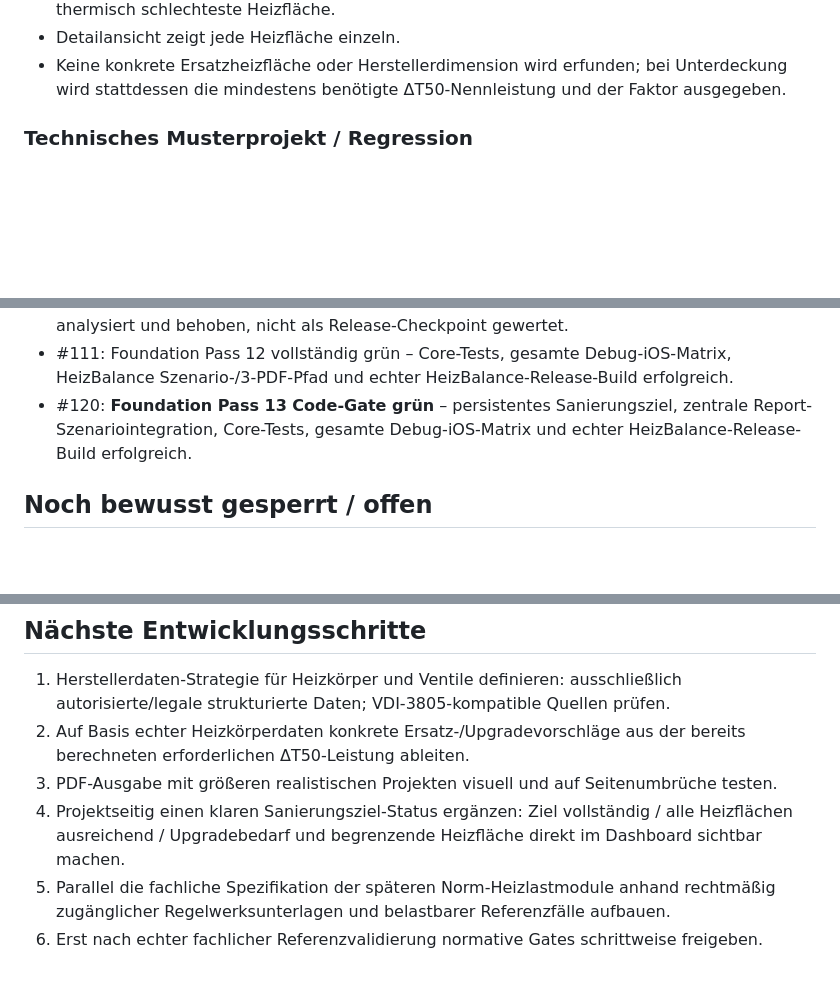
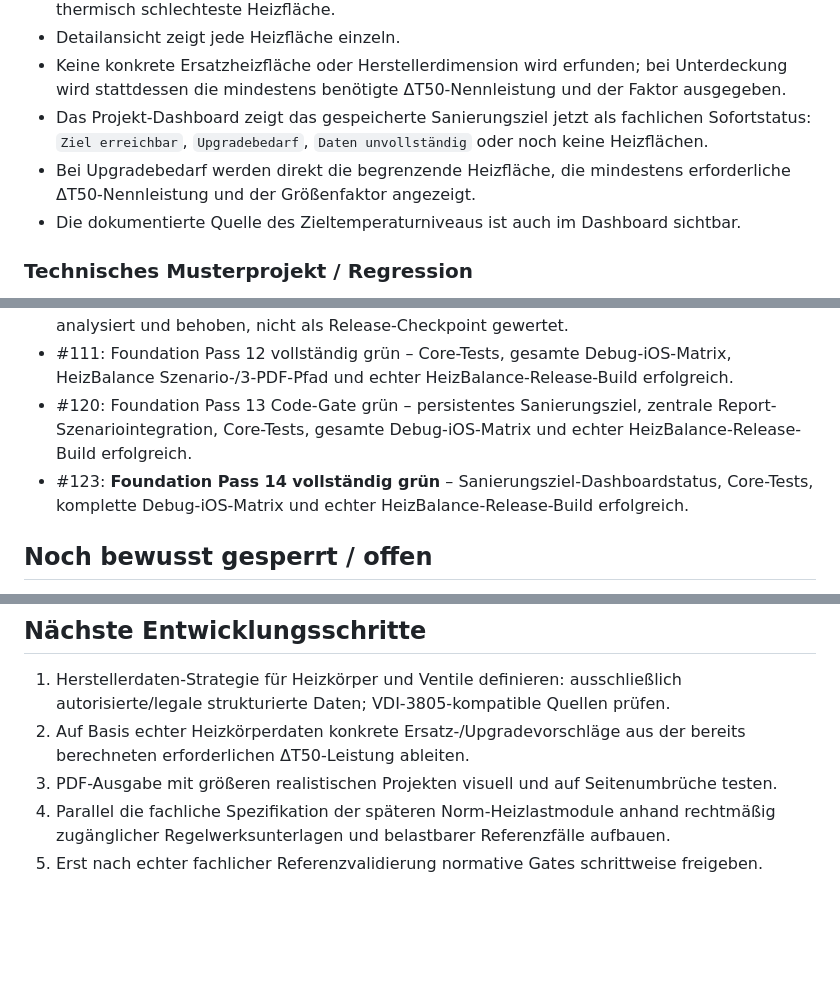
Before and after one commit to acciento89-bot/SHK, a Markdown page: docs/HEIZBALANCE_STATE.md, 3 parts joined by grey strips. Rendered like a GitHub page; blank space fills up the shorter version.

Commit message:
docs(heizbalance): checkpoint retrofit dashboard pass

```diff
--- a/docs/HEIZBALANCE_STATE.md
+++ b/docs/HEIZBALANCE_STATE.md
@@ -100,6 +100,9 @@ Mobile SHK-Fachanwendung für raumweise Heizlast, Heizflächenprüfung, Niederte
 - Pro Szenario: auswertbare Heizflächen, ausreichende Heizflächen, Systemstatus und thermisch schlechteste Heizfläche.
 - Detailansicht zeigt jede Heizfläche einzeln.
 - Keine konkrete Ersatzheizfläche oder Herstellerdimension wird erfunden; bei Unterdeckung wird stattdessen die mindestens benötigte ΔT50-Nennleistung und der Faktor ausgegeben.
+- Das Projekt-Dashboard zeigt das gespeicherte Sanierungsziel jetzt als fachlichen Sofortstatus: `Ziel erreichbar`, `Upgradebedarf`, `Daten unvollständig` oder noch keine Heizflächen.
+- Bei Upgradebedarf werden direkt die begrenzende Heizfläche, die mindestens erforderliche ΔT50-Nennleistung und der Größenfaktor angezeigt.
+- Die dokumentierte Quelle des Zieltemperaturniveaus ist auch im Dashboard sichtbar.
 
 ### Technisches Musterprojekt / Regression
 - Fiktives Entwicklungsprojekt mit drei Räumen und vollständiger technischer Heizflächen-/Hydraulikkette.
@@ -154,7 +157,8 @@ Mobile SHK-Fachanwendung für raumweise Heizlast, Heizflächenprüfung, Niederte
 - #100 Release-Gate: HeizBalance Debug + echter Release-Build grün; Debug-Musterinhalt release-seitig abgesichert.
 - #104 / #109 / #110: während des Szenario-UI-Passes gefundene SwiftUI-Compilerprobleme; analysiert und behoben, nicht als Release-Checkpoint gewertet.
 - #111: Foundation Pass 12 vollständig grün – Core-Tests, gesamte Debug-iOS-Matrix, HeizBalance Szenario-/3-PDF-Pfad und echter HeizBalance-Release-Build erfolgreich.
-- #120: **Foundation Pass 13 Code-Gate grün** – persistentes Sanierungsziel, zentrale Report-Szenariointegration, Core-Tests, gesamte Debug-iOS-Matrix und echter HeizBalance-Release-Build erfolgreich.
+- #120: Foundation Pass 13 Code-Gate grün – persistentes Sanierungsziel, zentrale Report-Szenariointegration, Core-Tests, gesamte Debug-iOS-Matrix und echter HeizBalance-Release-Build erfolgreich.
+- #123: **Foundation Pass 14 vollständig grün** – Sanierungsziel-Dashboardstatus, Core-Tests, komplette Debug-iOS-Matrix und echter HeizBalance-Release-Build erfolgreich.
 
 ## Noch bewusst gesperrt / offen
 - Norm-Heizlast nach DIN EN 12831-1 + deutschem Ergänzungsregelwerk.
@@ -168,6 +172,5 @@ Mobile SHK-Fachanwendung für raumweise Heizlast, Heizflächenprüfung, Niederte
 1. Herstellerdaten-Strategie für Heizkörper und Ventile definieren: ausschließlich autorisierte/legale strukturierte Daten; VDI-3805-kompatible Quellen prüfen.
 2. Auf Basis echter Heizkörperdaten konkrete Ersatz-/Upgradevorschläge aus der bereits berechneten erforderlichen ΔT50-Leistung ableiten.
 3. PDF-Ausgabe mit größeren realistischen Projekten visuell und auf Seitenumbrüche testen.
-4. Projektseitig einen klaren Sanierungsziel-Status ergänzen: Ziel vollständig / alle Heizflächen ausreichend / Upgradebedarf und begrenzende Heizfläche direkt im Dashboard sichtbar machen.
-5. Parallel die fachliche Spezifikation der späteren Norm-Heizlastmodule anhand rechtmäßig zugänglicher Regelwerksunterlagen und belastbarer Referenzfälle aufbauen.
-6. Erst nach echter fachlicher Referenzvalidierung normative Gates schrittweise freigeben.
+4. Parallel die fachliche Spezifikation der späteren Norm-Heizlastmodule anhand rechtmäßig zugänglicher Regelwerksunterlagen und belastbarer Referenzfälle aufbauen.
+5. Erst nach echter fachlicher Referenzvalidierung normative Gates schrittweise freigeben.
```
Also changed, not shown: other parts of docs/HEIZBALANCE_STATE.md (+1 -1 lines).
